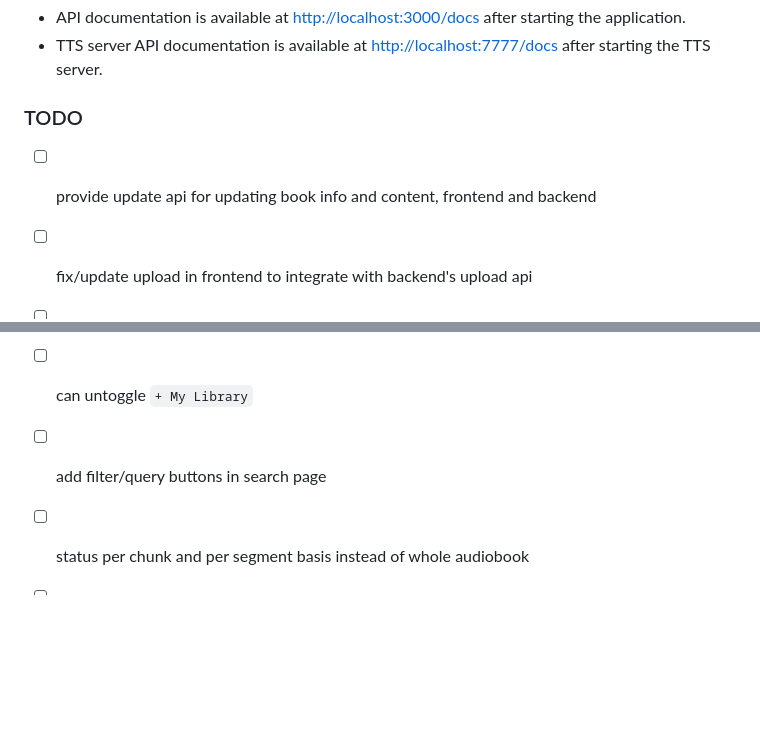
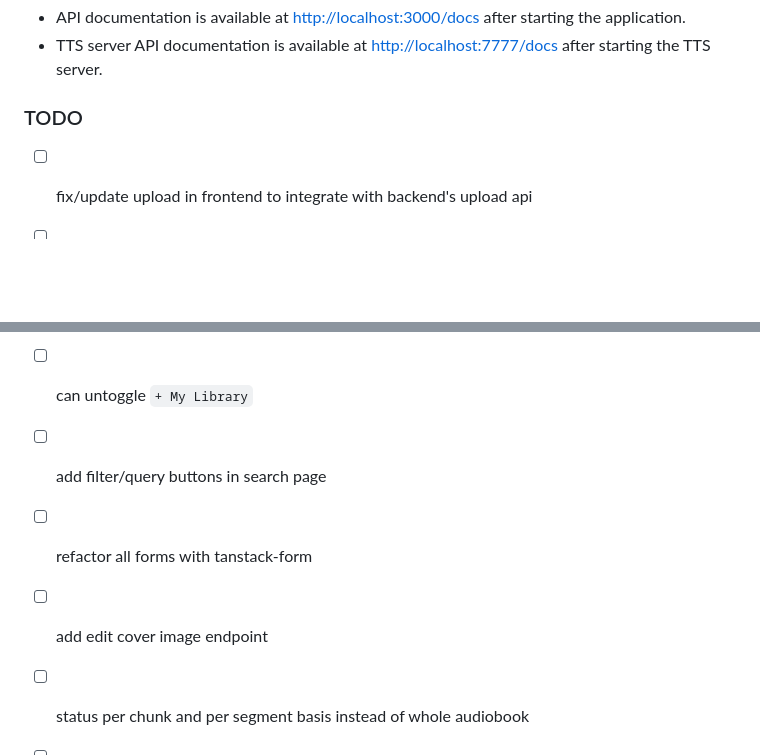
Before and after one commit to andrewhsugithub/audiobook, a Markdown page: README.md, 2 parts joined by grey strips. Rendered like a GitHub page; blank space fills up the shorter version.

Commit message:
update todos

```diff
--- a/README.md
+++ b/README.md
@@ -158,12 +158,13 @@ pnpm start
 
 ### TODO
 
-- [ ] provide update api for updating book info and content, frontend and backend
 - [ ] fix/update upload in frontend to integrate with backend's upload api
 - [ ] provide a `completed` tag in frontend
 - [ ] fix home page to show recently updated and completed audiobooks instead of fixed ones
 - [ ] can untoggle `+ My Library`
 - [ ] add filter/query buttons in search page
+- [ ] refactor all forms with tanstack-form
+- [ ] add edit cover image endpoint
 
 - [ ] status per chunk and per segment basis instead of whole audiobook
 - [ ] need to integrate better auth for auth
```
